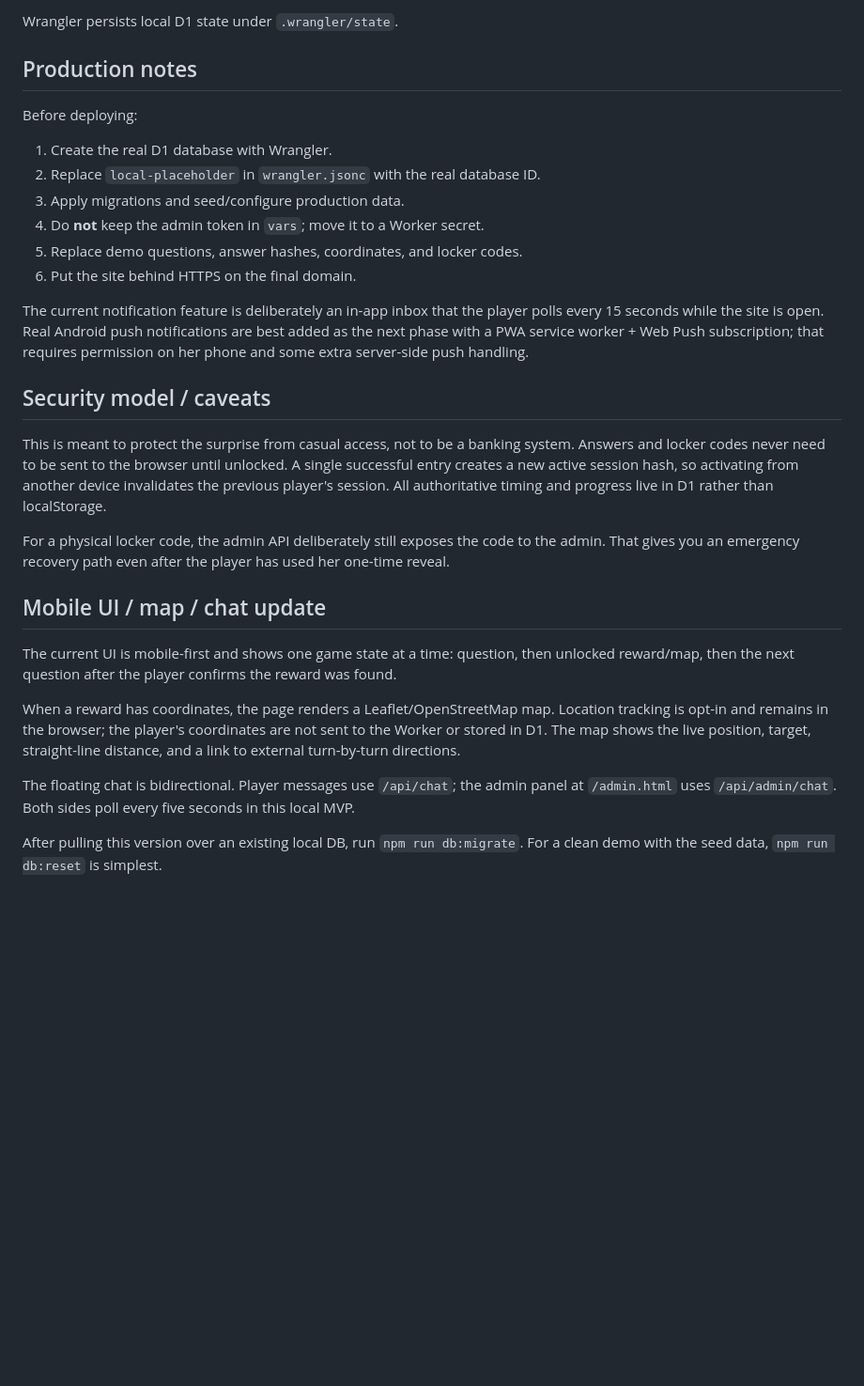
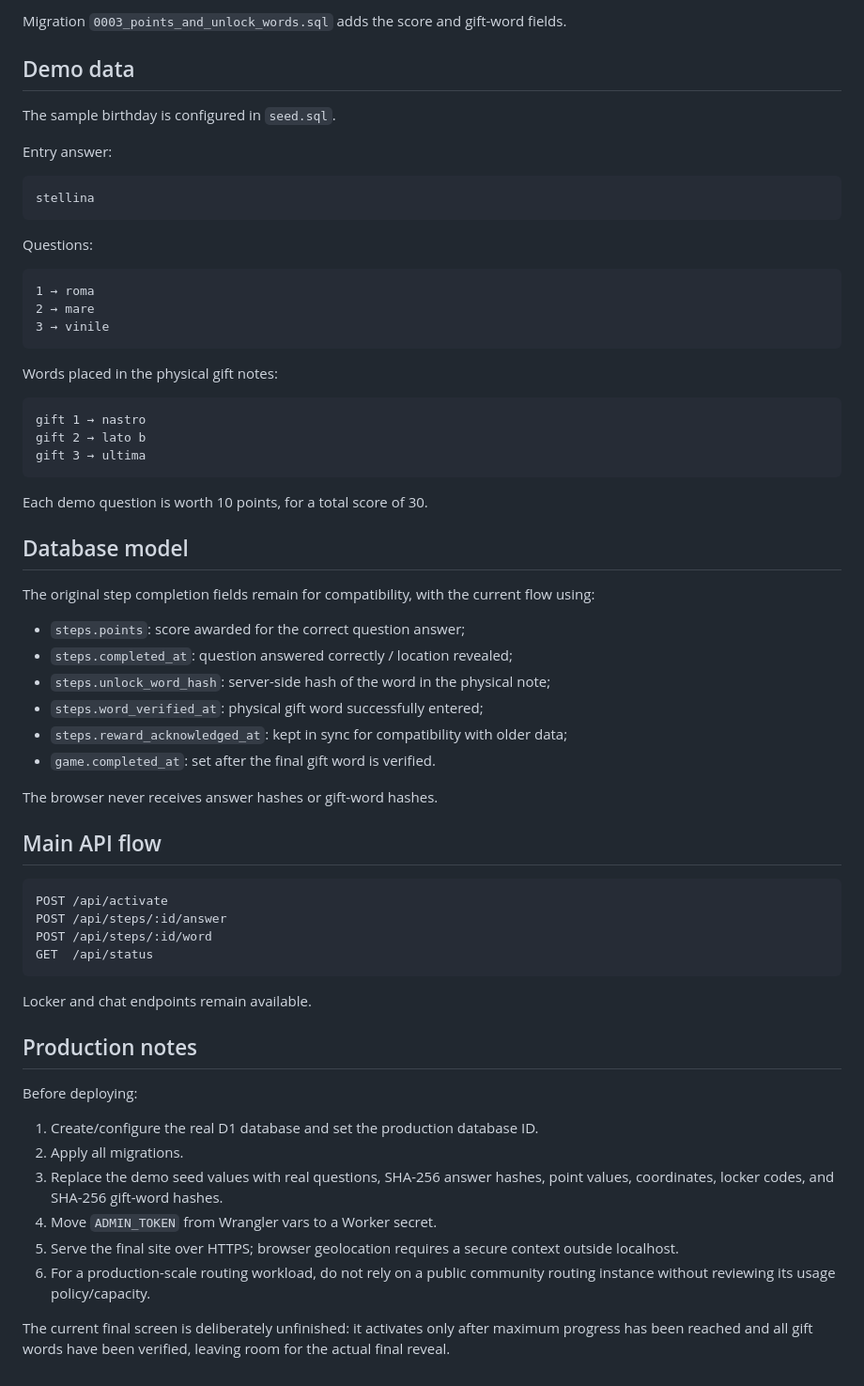
Before and after one commit to triangle-stream/aug, a Markdown page: README.md, the part around one of its changes. Shown at 94% size. Drawn GitHub-style; blank space fills up the shorter version.

````diff
--- a/README.md
+++ b/README.md
@@ -59,33 +86,68 @@ npm run db:reset
 ```
 
-Wrangler persists local D1 state under `.wrangler/state`.
+Migration `0003_points_and_unlock_words.sql` adds the score and gift-word fields.
+
+## Demo data
+
+The sample birthday is configured in `seed.sql`.
+
+Entry answer:
+
+```text
+stellina
+```
+
+Questions:
+
+```text
+1 → roma
+2 → mare
+3 → vinile
+```
+
+Words placed in the physical gift notes:
+
+```text
+gift 1 → nastro
+gift 2 → lato b
+gift 3 → ultima
+```
+
+Each demo question is worth 10 points, for a total score of 30.
+
+## Database model
+
+The original step completion fields remain for compatibility, with the current flow using:
+
+- `steps.points`: score awarded for the correct question answer;
+- `steps.completed_at`: question answered correctly / location revealed;
+- `steps.unlock_word_hash`: server-side hash of the word in the physical note;
+- `steps.word_verified_at`: physical gift word successfully entered;
+- `steps.reward_acknowledged_at`: kept in sync for compatibility with older data;
+- `game.completed_at`: set after the final gift word is verified.
+
+The browser never receives answer hashes or gift-word hashes.
+
+## Main API flow
+
+```text
+POST /api/activate
+POST /api/steps/:id/answer
+POST /api/steps/:id/word
+GET  /api/status
+```
+
+Locker and chat endpoints remain available.
 
 ## Production notes
 
 Before deploying:
 
-1. Create the real D1 database with Wrangler.
-2. Replace `local-placeholder` in `wrangler.jsonc` with the real database ID.
-3. Apply migrations and seed/configure production data.
-4. Do **not** keep the admin token in `vars`; move it to a Worker secret.
-5. Replace demo questions, answer hashes, coordinates, and locker codes.
-6. Put the site behind HTTPS on the final domain.
+1. Create/configure the real D1 database and set the production database ID.
+2. Apply all migrations.
+3. Replace the demo seed values with real questions, SHA-256 answer hashes, point values, coordinates, locker codes, and SHA-256 gift-word hashes.
+4. Move `ADMIN_TOKEN` from Wrangler vars to a Worker secret.
+5. Serve the final site over HTTPS; browser geolocation requires a secure context outside localhost.
+6. For a production-scale routing workload, do not rely on a public community routing instance without reviewing its usage policy/capacity.
 
-The current notification feature is deliberately an in-app inbox that the player polls every 15 seconds while the site is open. Real Android push notifications are best added as the next phase with a PWA service worker + Web Push subscription; that requires permission on her phone and some extra server-side push handling.
-
-## Security model / caveats
-
-This is meant to protect the surprise from casual access, not to be a banking system. Answers and locker codes never need to be sent to the browser until unlocked. A single successful entry creates a new active session hash, so activating from another device invalidates the previous player's session. All authoritative timing and progress live in D1 rather than localStorage.
-
-For a physical locker code, the admin API deliberately still exposes the code to the admin. That gives you an emergency recovery path even after the player has used her one-time reveal.
-
-
-## Mobile UI / map / chat update
-
-The current UI is mobile-first and shows one game state at a time: question, then unlocked reward/map, then the next question after the player confirms the reward was found.
-
-When a reward has coordinates, the page renders a Leaflet/OpenStreetMap map. Location tracking is opt-in and remains in the browser; the player's coordinates are not sent to the Worker or stored in D1. The map shows the live position, target, straight-line distance, and a link to external turn-by-turn directions.
-
-The floating chat is bidirectional. Player messages use `/api/chat`; the admin panel at `/admin.html` uses `/api/admin/chat`. Both sides poll every five seconds in this local MVP.
-
-After pulling this version over an existing local DB, run `npm run db:migrate`. For a clean demo with the seed data, `npm run db:reset` is simplest.
+The current final screen is deliberately unfinished: it activates only after maximum progress has been reached and all gift words have been verified, leaving room for the actual final reveal.
````
Also changed, not shown: other parts of README.md (+59 -32 lines).
